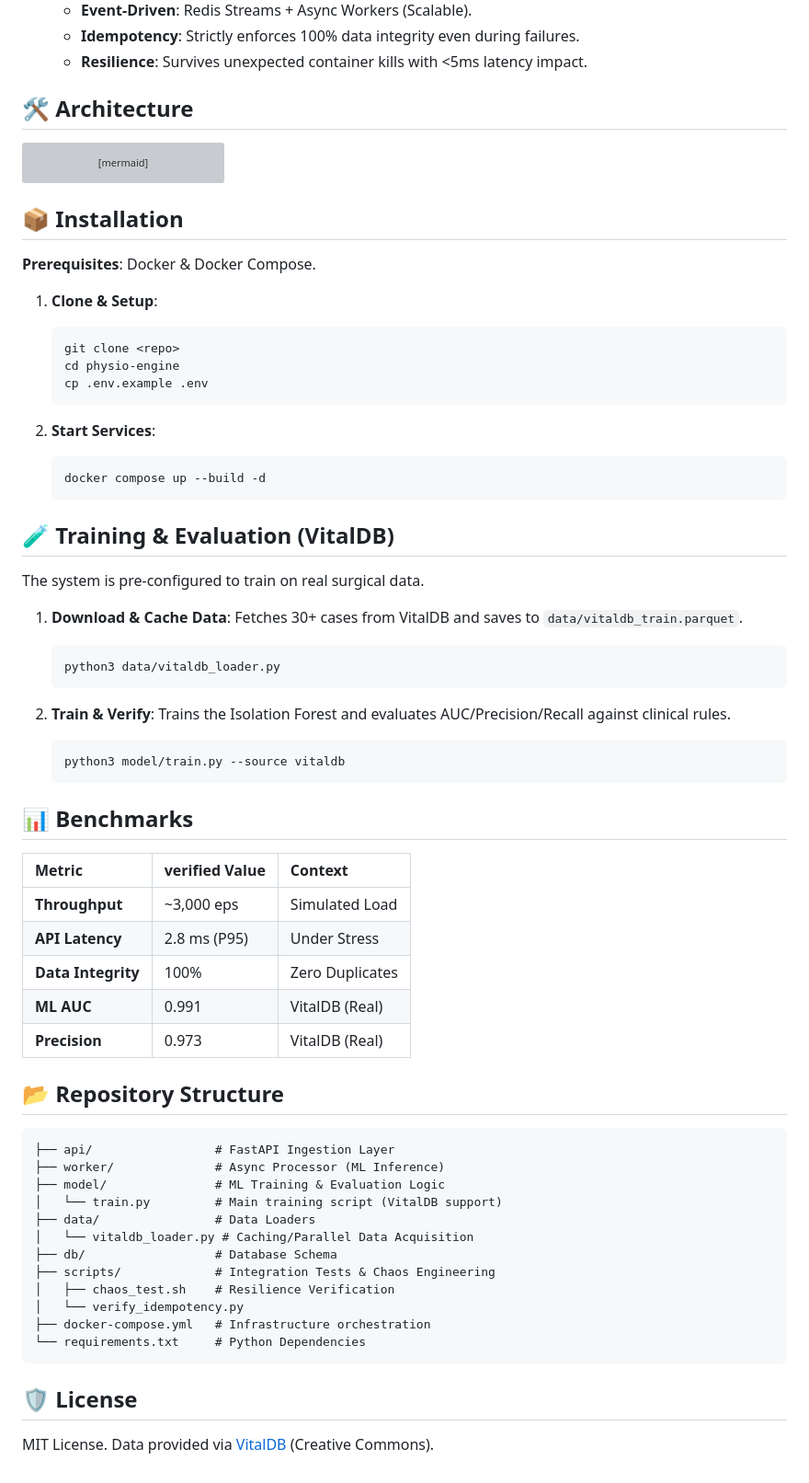
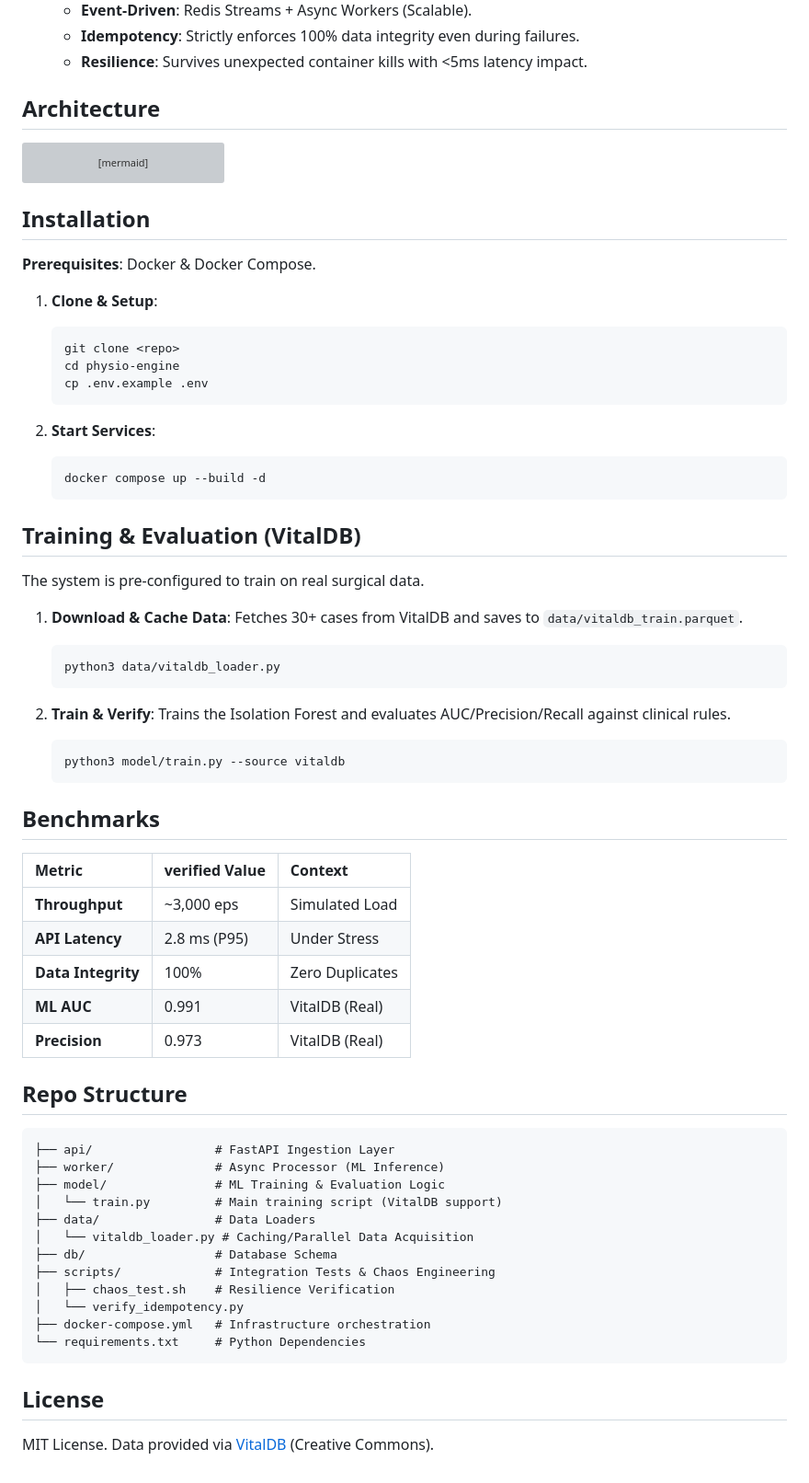
Before and after one commit to Ruddxxy/Real-Time-Physiological-Anomaly-Detection-Engine, a Markdown page: README.md, the part around one of its changes. Shown at 92% size. Drawn GitHub-style; grey boxes are pictures that could not be loaded.

Commit message:
Update README formatting and section headers

````diff
--- a/README.md
+++ b/README.md
@@ -17,7 +17,7 @@ A high-throughput, **clinically-grounded** ML pipeline for detecting physiologic
     *   **Idempotency**: Strictly enforces 100% data integrity even during failures.
     *   **Resilience**: Survives unexpected container kills with <5ms latency impact.
 
-## 🛠️ Architecture
+##  Architecture
 
 ```mermaid
 graph TD
@@ -29,7 +29,7 @@ graph TD
     D -->|Persistence| F
 ```
 
-## 📦 Installation
+##  Installation
 
 **Prerequisites**: Docker & Docker Compose.
 
@@ -45,7 +45,7 @@ graph TD
     docker compose up --build -d
     ```
 
-## 🧪 Training & Evaluation (VitalDB)
+##  Training & Evaluation (VitalDB)
 
 The system is pre-configured to train on real surgical data.
 
@@ -61,7 +61,7 @@ The system is pre-configured to train on real surgical data.
     python3 model/train.py --source vitaldb
     ```
 
-## 📊 Benchmarks
+##  Benchmarks
 
 | Metric | verified Value | Context |
 | :--- | :--- | :--- |
@@ -71,7 +71,7 @@ The system is pre-configured to train on real surgical data.
 | **ML AUC** | 0.991 | VitalDB (Real) |
 | **Precision** | 0.973 | VitalDB (Real) |
 
-## 📂 Repository Structure
+##  Repo Structure
 
 ```
 ├── api/                 # FastAPI Ingestion Layer
@@ -88,6 +88,6 @@ The system is pre-configured to train on real surgical data.
 └── requirements.txt     # Python Dependencies
 ```
 
-## 🛡️ License
+##  License
 
 MIT License. Data provided via [VitalDB](https://vitaldb.net/) (Creative Commons).
````
Also changed, not shown: other parts of README.md (+1 -1 lines).
